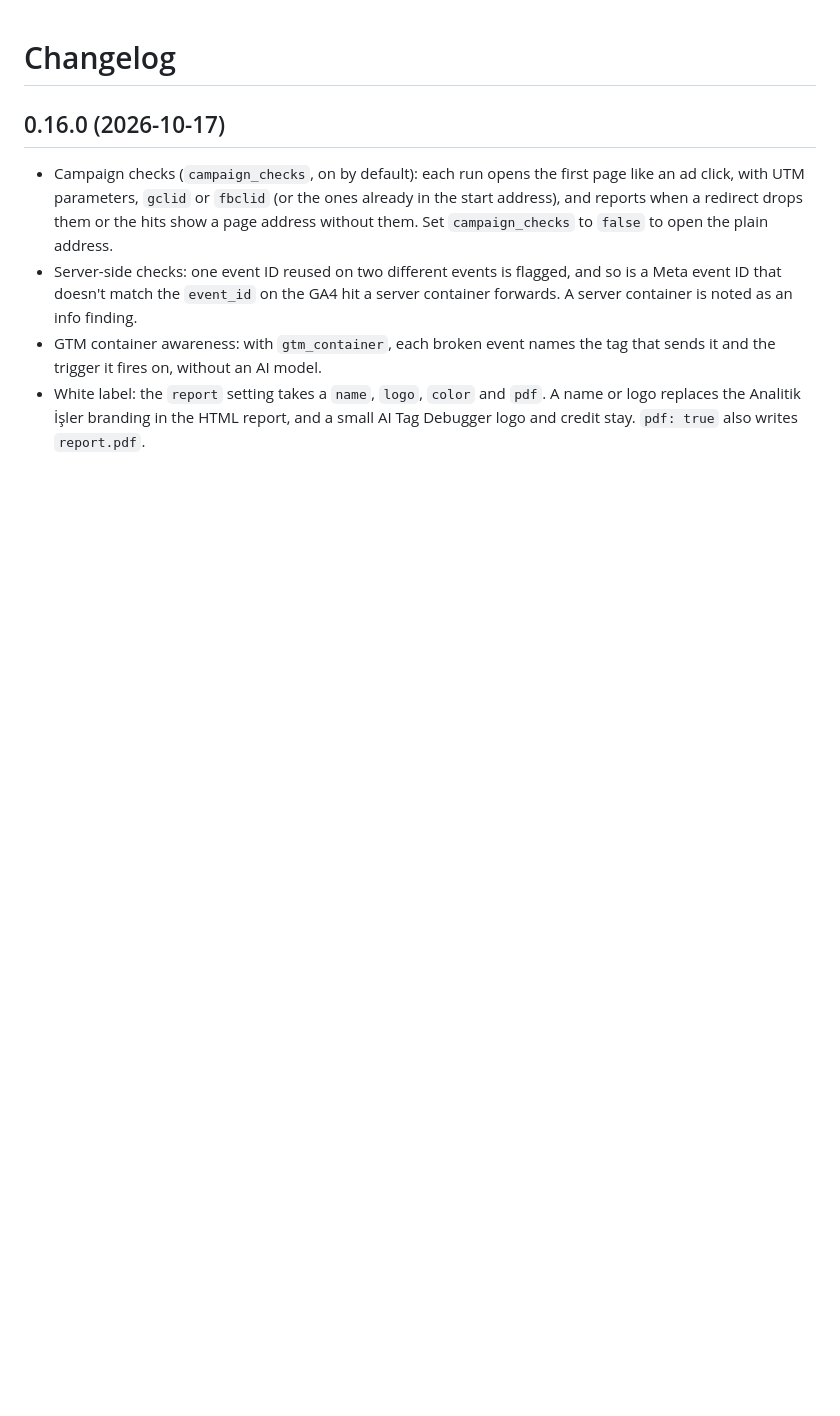
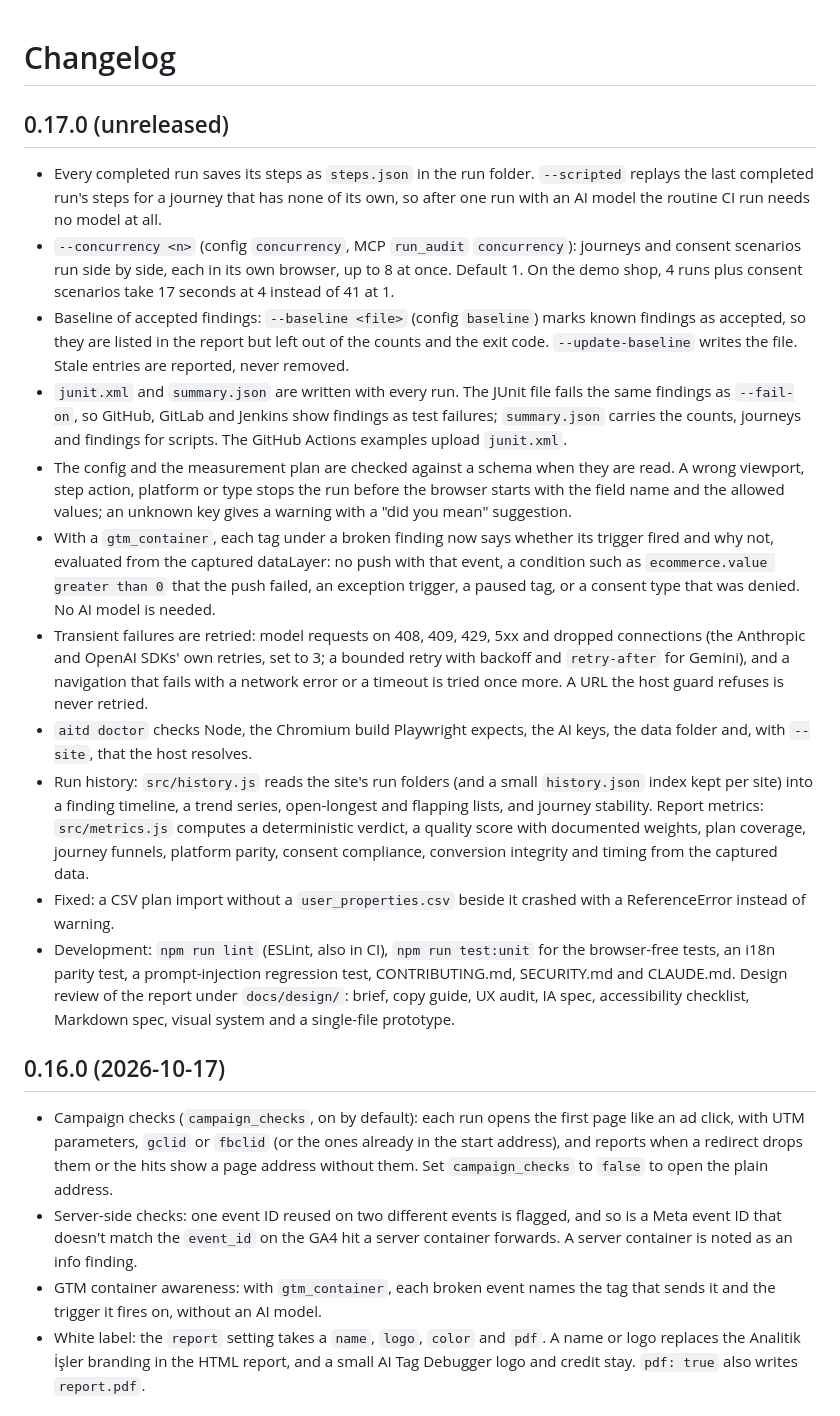
Before and after one commit to analitikisler/ai-tag-debugger, a Markdown page: CHANGELOG.md, the part around the change. GitHub-like rendering; blank space fills up the shorter version.

Commit message:
Changelog for 0.17.0: the merged phase-one work
Co-Authored-By: Claude Fable 5.1 <noreply@anthropic.com>
Claude-Session: https://claude.ai/code/session_01MWZNoBXLLjAGAvv5cJJ8sY

```diff
--- a/CHANGELOG.md
+++ b/CHANGELOG.md
@@ -1,4 +1,18 @@
 # Changelog
+
+## 0.17.0 (unreleased)
+
+- Every completed run saves its steps as `steps.json` in the run folder. `--scripted` replays the last completed run's steps for a journey that has none of its own, so after one run with an AI model the routine CI run needs no model at all.
+- `--concurrency <n>` (config `concurrency`, MCP `run_audit` `concurrency`): journeys and consent scenarios run side by side, each in its own browser, up to 8 at once. Default 1. On the demo shop, 4 runs plus consent scenarios take 17 seconds at 4 instead of 41 at 1.
+- Baseline of accepted findings: `--baseline <file>` (config `baseline`) marks known findings as accepted, so they are listed in the report but left out of the counts and the exit code. `--update-baseline` writes the file. Stale entries are reported, never removed.
+- `junit.xml` and `summary.json` are written with every run. The JUnit file fails the same findings as `--fail-on`, so GitHub, GitLab and Jenkins show findings as test failures; `summary.json` carries the counts, journeys and findings for scripts. The GitHub Actions examples upload `junit.xml`.
+- The config and the measurement plan are checked against a schema when they are read. A wrong viewport, step action, platform or type stops the run before the browser starts with the field name and the allowed values; an unknown key gives a warning with a "did you mean" suggestion.
+- With a `gtm_container`, each tag under a broken finding now says whether its trigger fired and why not, evaluated from the captured dataLayer: no push with that event, a condition such as `ecommerce.value greater than 0` that the push failed, an exception trigger, a paused tag, or a consent type that was denied. No AI model is needed.
+- Transient failures are retried: model requests on 408, 409, 429, 5xx and dropped connections (the Anthropic and OpenAI SDKs' own retries, set to 3; a bounded retry with backoff and `retry-after` for Gemini), and a navigation that fails with a network error or a timeout is tried once more. A URL the host guard refuses is never retried.
+- `aitd doctor` checks Node, the Chromium build Playwright expects, the AI keys, the data folder and, with `--site`, that the host resolves.
+- Run history: `src/history.js` reads the site's run folders (and a small `history.json` index kept per site) into a finding timeline, a trend series, open-longest and flapping lists, and journey stability. Report metrics: `src/metrics.js` computes a deterministic verdict, a quality score with documented weights, plan coverage, journey funnels, platform parity, consent compliance, conversion integrity and timing from the captured data.
+- Fixed: a CSV plan import without a `user_properties.csv` beside it crashed with a ReferenceError instead of warning.
+- Development: `npm run lint` (ESLint, also in CI), `npm run test:unit` for the browser-free tests, an i18n parity test, a prompt-injection regression test, CONTRIBUTING.md, SECURITY.md and CLAUDE.md. Design review of the report under `docs/design/`: brief, copy guide, UX audit, IA spec, accessibility checklist, Markdown spec, visual system and a single-file prototype.
 
 ## 0.16.0 (2026-10-17)
 
```
